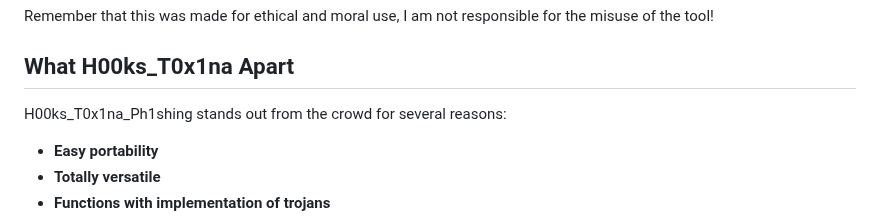
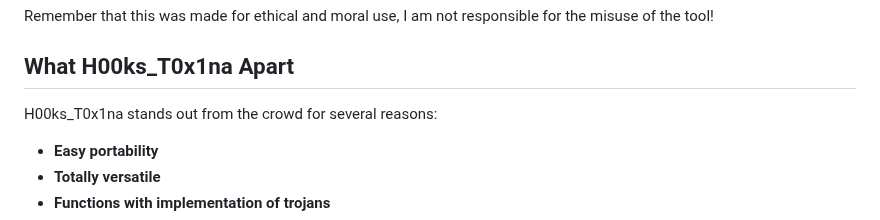
Before and after one commit to cesarbtakeda/H00ks_T0x1na, a Markdown page: README.md, the part around the change. Rendered like a GitHub page.

```diff
--- a/README.md
+++ b/README.md
@@ -30,7 +30,7 @@ Remember that this was made for ethical and moral use, I am not responsible for
 
 ## What H00ks_T0x1na Apart
 
-H00ks_T0x1na_Ph1shing stands out from the crowd for several reasons:
+H00ks_T0x1na stands out from the crowd for several reasons:
 
 - **Easy portability**
 - **Totally versatile**
```
